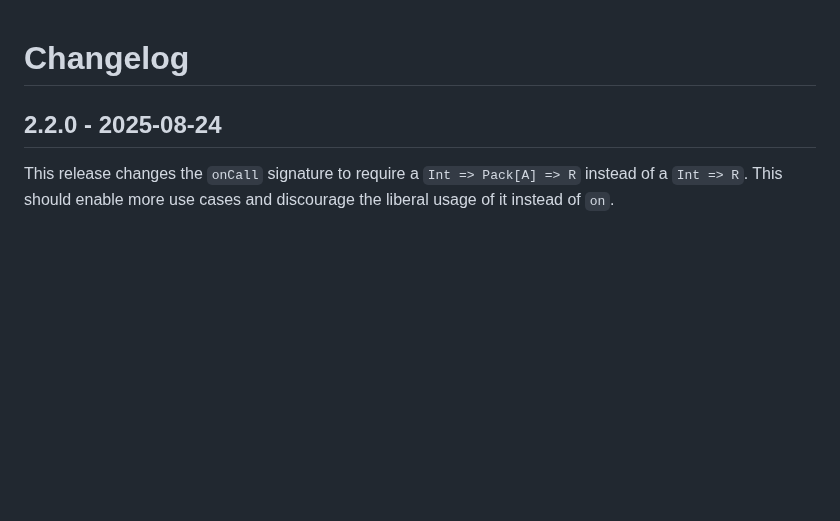
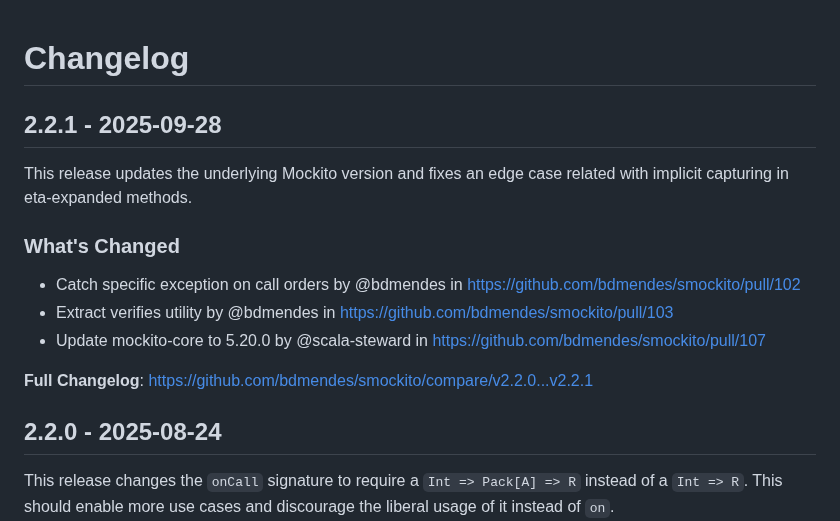
Before and after one commit to bdmendes/smockito, a Markdown page: CHANGELOG.md, the part around the change. Drawn GitHub-style; blank space fills up the shorter version.

Commit message:
Release 2.2.1

```diff
--- a/CHANGELOG.md
+++ b/CHANGELOG.md
@@ -13,6 +13,17 @@ Description.
 
 **Full Changelog**: https://github.com/bdmendes/smockito/compare/<prev>...<this>
 -->
+
+## 2.2.1 - 2025-09-28
+
+This release updates the underlying Mockito version and fixes an edge case related with implicit capturing in eta-expanded methods.
+
+### What's Changed
+* Catch specific exception on call orders by @bdmendes in https://github.com/bdmendes/smockito/pull/102
+* Extract verifies utility by @bdmendes in https://github.com/bdmendes/smockito/pull/103
+* Update mockito-core to 5.20.0 by @scala-steward in https://github.com/bdmendes/smockito/pull/107
+
+**Full Changelog**: https://github.com/bdmendes/smockito/compare/v2.2.0...v2.2.1
 
 ## 2.2.0 - 2025-08-24
 
```
